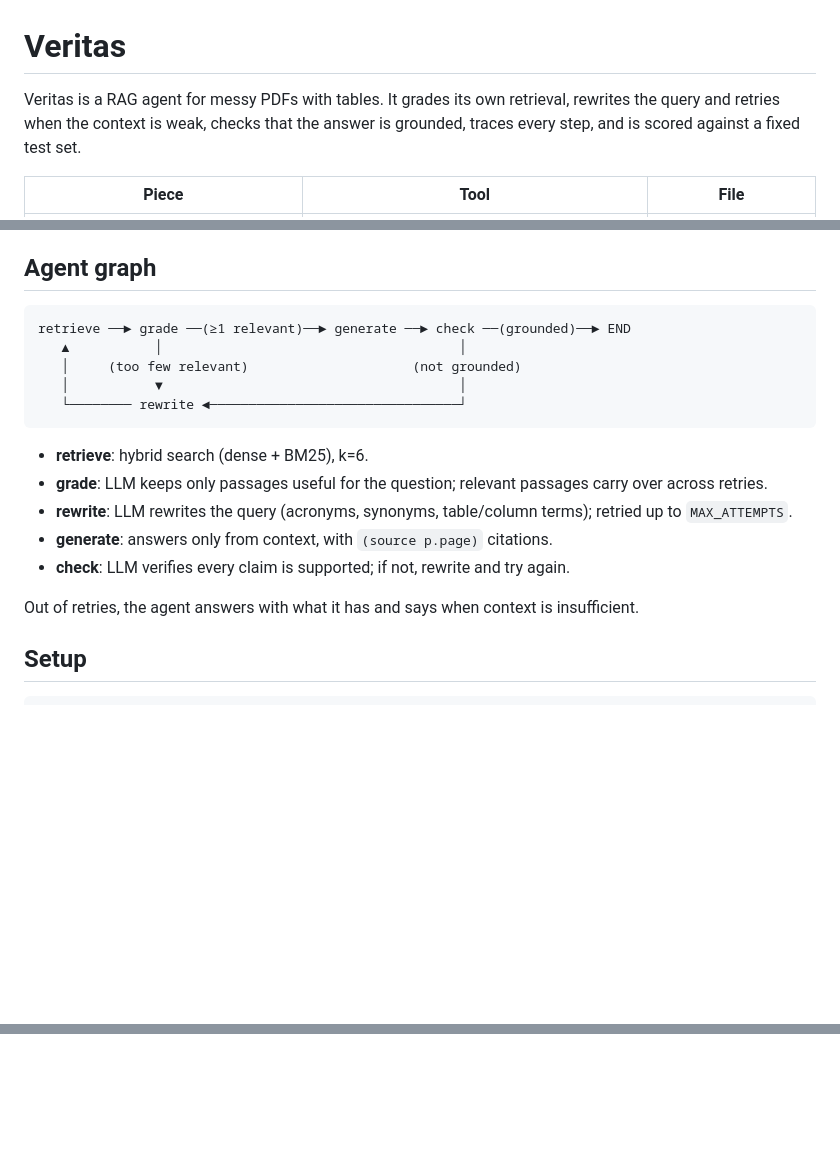
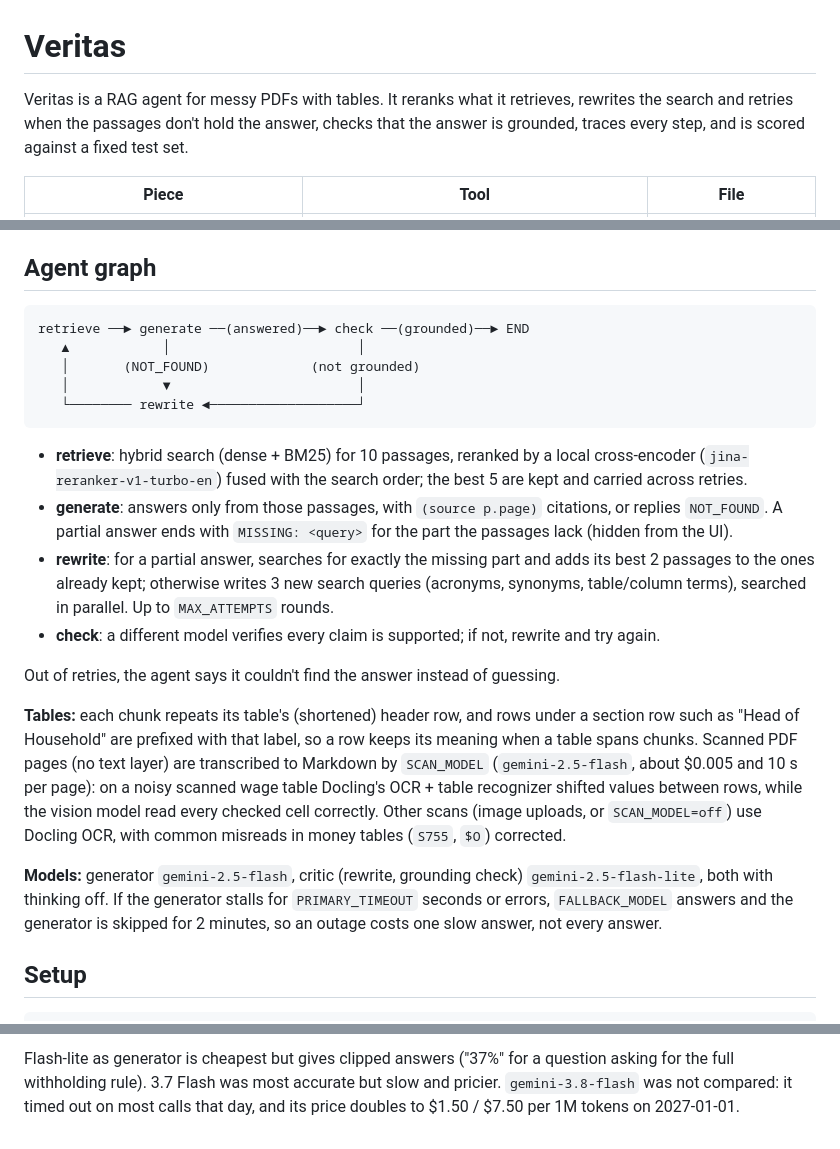
Before and after one commit to thevedantt/Veritas, a Markdown page: README.md, 3 parts joined by grey strips. Rendered like a GitHub page; blank space fills up the shorter version.

````diff
--- a/README.md
+++ b/README.md
@@ -1,8 +1,8 @@
 # Veritas
 
-Veritas is a RAG agent for messy PDFs with tables. It grades its own retrieval, rewrites the query and retries when
-the context is weak, checks that the answer is grounded, traces every step, and is scored against a
-fixed test set.
+Veritas is a RAG agent for messy PDFs with tables. It reranks what it retrieves, rewrites the search and retries
+when the passages don't hold the answer, checks that the answer is grounded, traces every step, and is scored
+against a fixed test set.
 
 | Piece | Tool | File |
 |---|---|---|
@@ -19,20 +19,34 @@ No Docker needed: Qdrant runs as a local folder (`qdrant_data/`), Langfuse uses
 ## Agent graph
 
 ```
-retrieve ──► grade ──(≥1 relevant)──► generate ──► check ──(grounded)──► END
-   ▲           │                                      │
-   │     (too few relevant)                     (not grounded)
-   │           ▼                                      │
-   └──────── rewrite ◄────────────────────────────────┘
+retrieve ──► generate ──(answered)──► check ──(grounded)──► END
+   ▲            │                        │
+   │       (NOT_FOUND)             (not grounded)
+   │            ▼                        │
+   └──────── rewrite ◄───────────────────┘
 ```
 
-- **retrieve**: hybrid search (dense + BM25), k=6.
-- **grade**: LLM keeps only passages useful for the question; relevant passages carry over across retries.
-- **rewrite**: LLM rewrites the query (acronyms, synonyms, table/column terms); retried up to `MAX_ATTEMPTS`.
-- **generate**: answers only from context, with `(source p.page)` citations.
-- **check**: LLM verifies every claim is supported; if not, rewrite and try again.
+- **retrieve**: hybrid search (dense + BM25) for 10 passages, reranked by a local cross-encoder
+  (`jina-reranker-v1-turbo-en`) fused with the search order; the best 5 are kept and carried across retries.
+- **generate**: answers only from those passages, with `(source p.page)` citations, or replies `NOT_FOUND`.
+  A partial answer ends with `MISSING: <query>` for the part the passages lack (hidden from the UI).
+- **rewrite**: for a partial answer, searches for exactly the missing part and adds its best 2 passages to
+  the ones already kept; otherwise writes 3 new search queries (acronyms, synonyms, table/column terms),
+  searched in parallel. Up to `MAX_ATTEMPTS` rounds.
+- **check**: a different model verifies every claim is supported; if not, rewrite and try again.
 
-Out of retries, the agent answers with what it has and says when context is insufficient.
+Out of retries, the agent says it couldn't find the answer instead of guessing.
+
+**Tables:** each chunk repeats its table's (shortened) header row, and rows under a section row such as
+"Head of Household" are prefixed with that label, so a row keeps its meaning when a table spans chunks.
+Scanned PDF pages (no text layer) are transcribed to Markdown by `SCAN_MODEL` (`gemini-2.5-flash`, about
+$0.005 and 10 s per page): on a noisy scanned wage table Docling's OCR + table recognizer shifted values
+between rows, while the vision model read every checked cell correctly. Other scans (image uploads, or
+`SCAN_MODEL=off`) use Docling OCR, with common misreads in money tables (`S755`, `$O`) corrected.
+
+**Models:** generator `gemini-2.5-flash`, critic (rewrite, grounding check) `gemini-2.5-flash-lite`, both with
+thinking off. If the generator stalls for `PRIMARY_TIMEOUT` seconds or errors, `FALLBACK_MODEL` answers and
+the generator is skipped for 2 minutes, so an outage costs one slow answer, not every answer.
 
 ## Setup
 
@@ -95,0 +137,3 @@ question), **llm_context_precision_with_reference** (relevant chunks ranked high
+Flash-lite as generator is cheapest but gives clipped answers ("37%" for a question asking for the full
+withholding rule). 3.7 Flash was most accurate but slow and pricier. `gemini-3.8-flash` was not compared: it
+timed out on most calls that day, and its price doubles to $1.50 / $7.50 per 1M tokens on 2027-01-01.
````
Also changed, not shown: other parts of README.md (+42 -15 lines).
